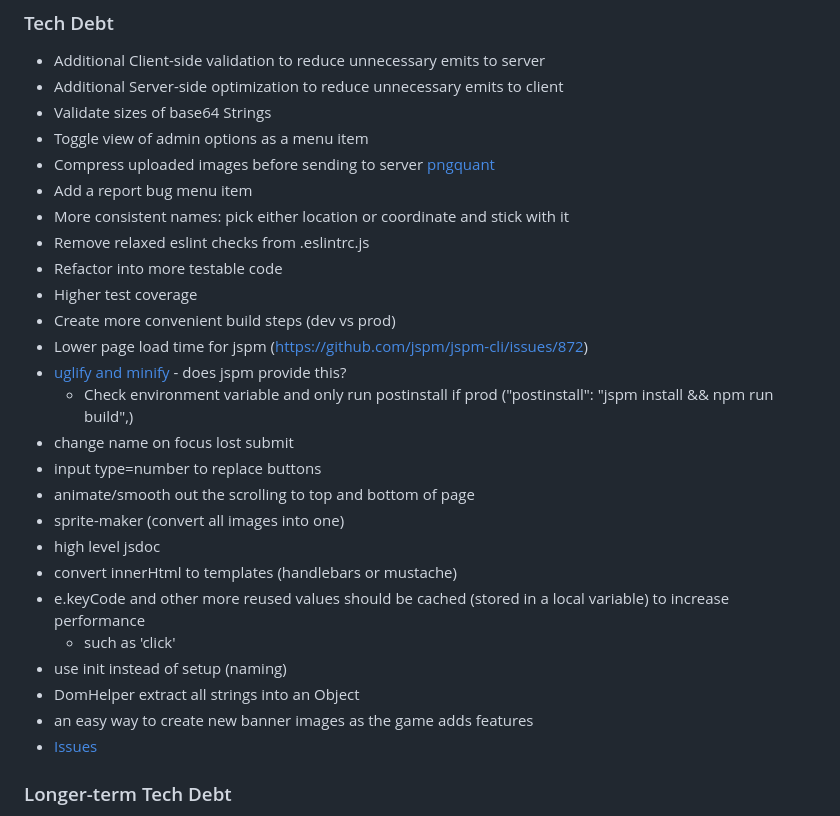
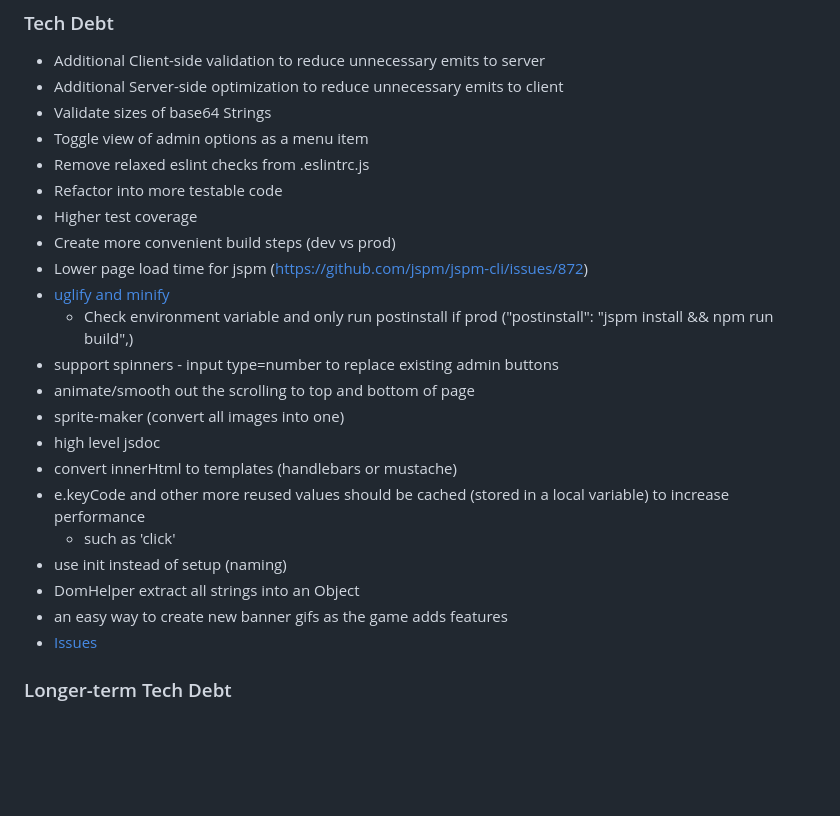
Before and after one commit to Doravientos/snakegame, a Markdown page: README.md, the part around the change. Rendered like a GitHub page; blank space fills up the shorter version.

Commit message:
conflict

```diff
--- a/README.md
+++ b/README.md
@@ -67,18 +67,14 @@ Open your web browser to `localhost:3000`
  - Additional Server-side optimization to reduce unnecessary emits to client
  - Validate sizes of base64 Strings
  - Toggle view of admin options as a menu item
- - Compress uploaded images before sending to server [pngquant](https://pngquant.org/)
- - Add a report bug menu item
- - More consistent names: pick either location or coordinate and stick with it
  - Remove relaxed eslint checks from .eslintrc.js
  - Refactor into more testable code
  - Higher test coverage
  - Create more convenient build steps (dev vs prod)
  - Lower page load time for jspm (https://github.com/jspm/jspm-cli/issues/872)
- - [uglify and minify](https://www.npmjs.com/package/uglify-js2) - does jspm provide this?
+ - [uglify and minify](https://www.npmjs.com/package/uglify-js2)
    - Check environment variable and only run postinstall if prod ("postinstall": "jspm install && npm run build",)
- - change name on focus lost submit
- - input type=number to replace buttons
+ - support spinners - input type=number to replace existing admin buttons
  - animate/smooth out the scrolling to top and bottom of page
  - sprite-maker (convert all images into one)
  - high level jsdoc
@@ -87,7 +83,7 @@ Open your web browser to `localhost:3000`
    - such as 'click'
  - use init instead of setup (naming)
  - DomHelper extract all strings into an Object
- - an easy way to create new banner images as the game adds features
+ - an easy way to create new banner gifs as the game adds features
  - [Issues](https://github.com/simondiep/node-multiplayer-snake/issues)
 
 ### Longer-term Tech Debt
```
